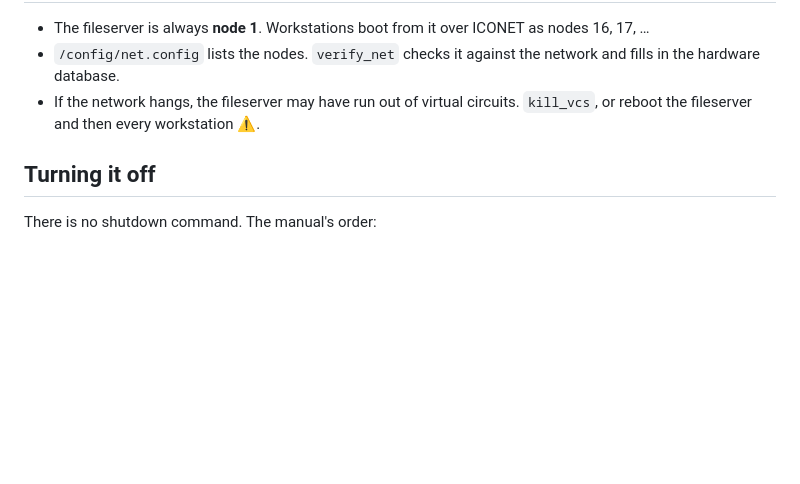
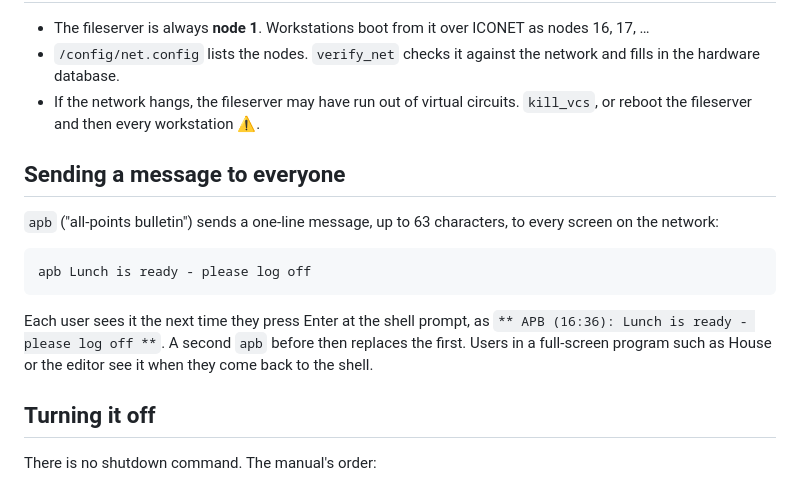
Before and after one commit to danifunker/icon-emu, a Markdown page: docs/ADMIN.md, the part around the change. Drawn GitHub-style; blank space fills up the shorter version.

Commit message:
ADMIN: sending a message to everyone with apb (verified in the emulator)
Co-Authored-By: Claude Opus 5.5 <noreply@anthropic.com>

````diff
--- a/docs/ADMIN.md
+++ b/docs/ADMIN.md
@@ -134,6 +134,16 @@ House has its own QNX shell window, so this keeps students out of the prompt *af
 - `/config/net.config` lists the nodes. `verify_net` checks it against the network and fills in the hardware database.
 - If the network hangs, the fileserver may have run out of virtual circuits. `kill_vcs`, or reboot the fileserver and then every workstation ⚠.
 
+## Sending a message to everyone
+
+`apb` ("all-points bulletin") sends a one-line message, up to 63 characters, to every screen on the network:
+
+```
+apb Lunch is ready - please log off
+```
+
+Each user sees it the next time they press Enter at the shell prompt, as `** APB (16:36): Lunch is ready - please log off **`. A second `apb` before then replaces the first. Users in a full-screen program such as House or the editor see it when they come back to the shell.
+
 ## Turning it off
 
 There is no shutdown command. The manual's order:
````
